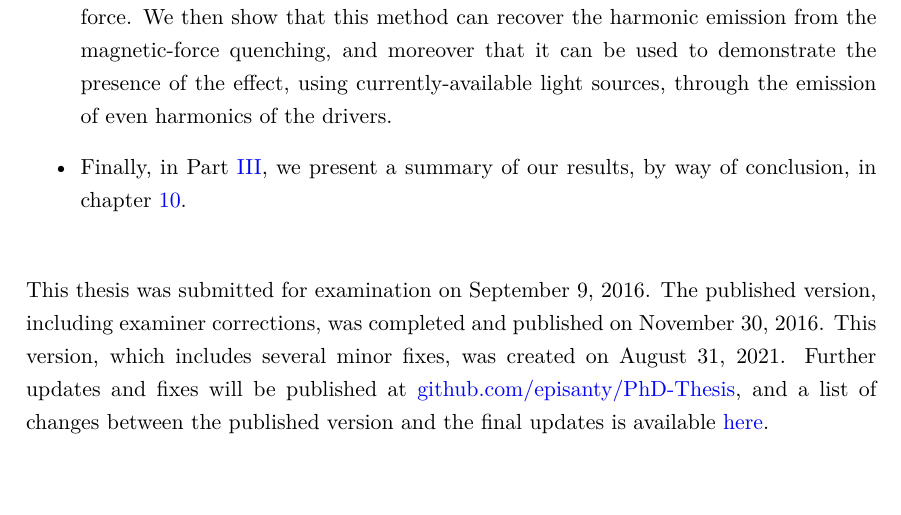
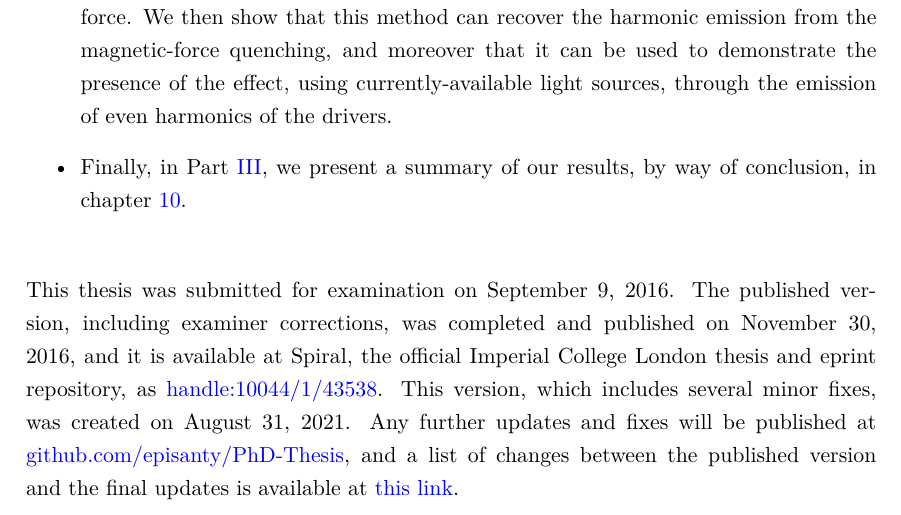
Before and after one commit to episanty/PhD-Thesis, a LaTeX thesis (Thesis.tex, which reads 1-Introduction/Introduction.tex): part of page 37 of 244, cut so that both start at the same text. Compiled offline with pdfLaTeX.

Commit message:
Added Spiral links to introduction and github license and readme. Closes #5.

```diff
--- a/1-Introduction/Introduction.tex
+++ b/1-Introduction/Introduction.tex
@@ -611,12 +611,15 @@ Chapter~\ref{chap:nondipole-HHG} addresses a fundamental limitation in extending
 \vspace{6mm}
 \noindent
 This thesis was submitted for examination on \submittedversiondate.
-The published version, including examiner corrections, was completed and published on \finalversiondate.
+The published version, including examiner corrections, was completed and published on \finalversiondate,
+and it is available at Spiral, the official Imperial College London thesis and eprint repository, as
+\href{http://hdl.handle.net/10044/1/43538}{handle:10044/1/43538}%
+.
 %
 This version, which includes several minor fixes, was created on \compilationdate.
-Further updates and fixes will be published at
+Any further updates and fixes will be published at
 \href{https://github.com/episanty/PhD-Thesis}{github.com/episanty/PhD-Thesis},
-and a list of changes between the published version and the final updates is available
+and a list of changes between the published version and the final updates is available at
 \href{https://github.com/episanty/PhD-Thesis/commits/master}{%
-  here%
+  this link%
   }.
```
Also changed, not shown: License.txt, README.md.
